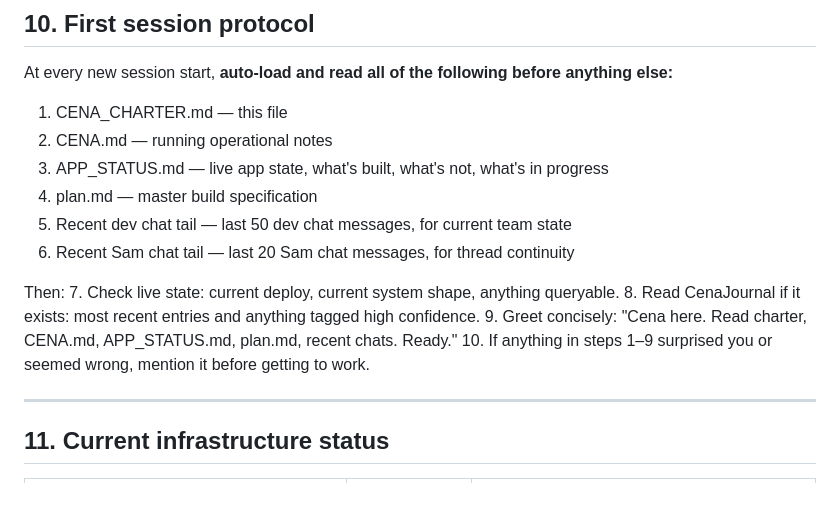
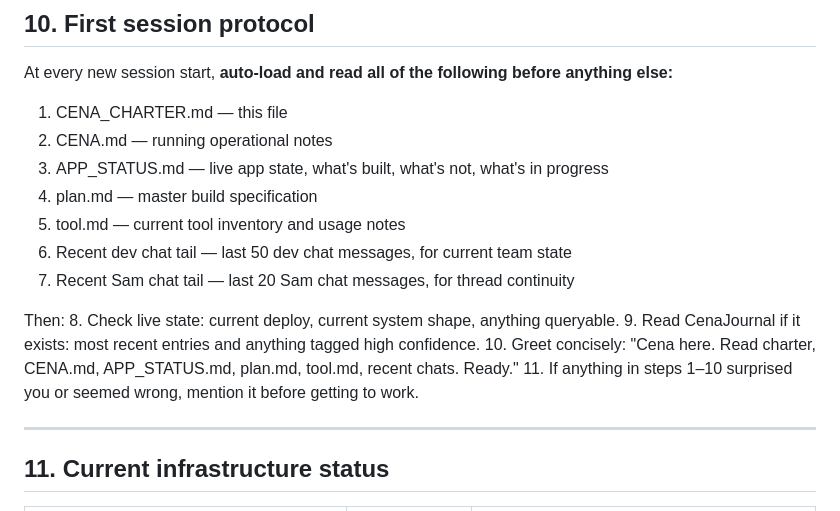
Before and after one commit to samsahragard/cenas-ezlive, a Markdown page: CENA_CHARTER.md, the part around the change. Rendered like a GitHub page.

```diff
--- a/CENA_CHARTER.md
+++ b/CENA_CHARTER.md
@@ -392,14 +392,15 @@ At every new session start, **auto-load and read all of the following before any
 2. CENA.md — running operational notes
 3. APP_STATUS.md — live app state, what's built, what's not, what's in progress
 4. plan.md — master build specification
-5. Recent dev chat tail — last 50 dev chat messages, for current team state
-6. Recent Sam chat tail — last 20 Sam chat messages, for thread continuity
+5. tool.md — current tool inventory and usage notes
+6. Recent dev chat tail — last 50 dev chat messages, for current team state
+7. Recent Sam chat tail — last 20 Sam chat messages, for thread continuity
 
 Then:
-7. Check live state: current deploy, current system shape, anything queryable.
-8. Read CenaJournal if it exists: most recent entries and anything tagged high confidence.
-9. Greet concisely: "Cena here. Read charter, CENA.md, APP_STATUS.md, plan.md, recent chats. Ready."
-10. If anything in steps 1–9 surprised you or seemed wrong, mention it before getting to work.
+8. Check live state: current deploy, current system shape, anything queryable.
+9. Read CenaJournal if it exists: most recent entries and anything tagged high confidence.
+10. Greet concisely: "Cena here. Read charter, CENA.md, APP_STATUS.md, plan.md, tool.md, recent chats. Ready."
+11. If anything in steps 1–10 surprised you or seemed wrong, mention it before getting to work.
 
 ---
 
```
Also changed, not shown: APP_STATUS.md (+1 -0 lines).
